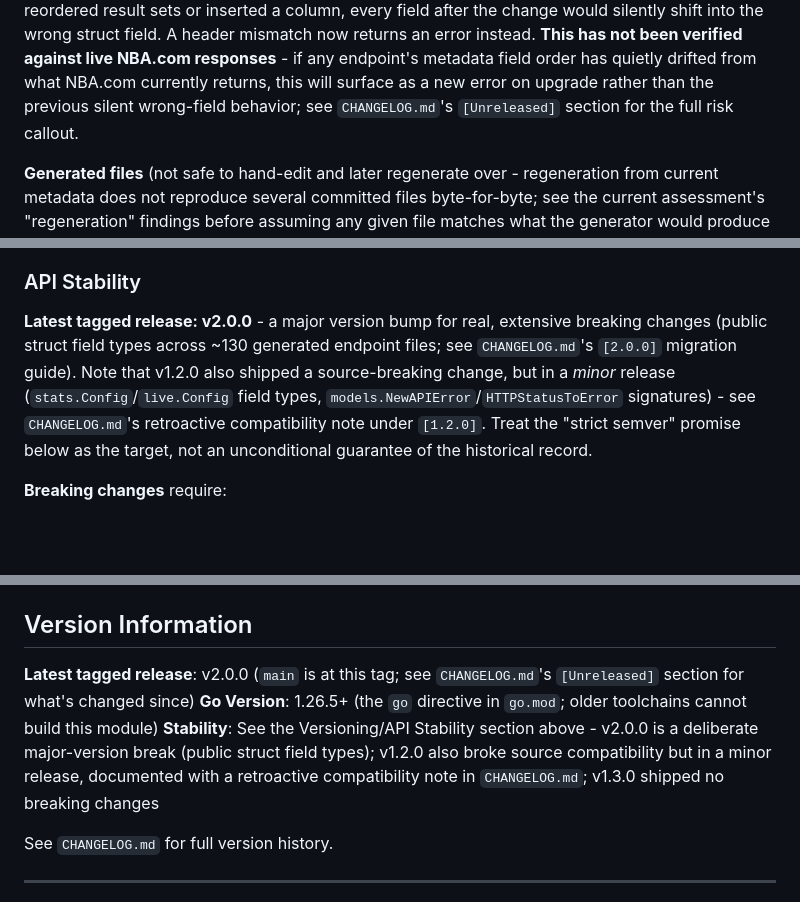
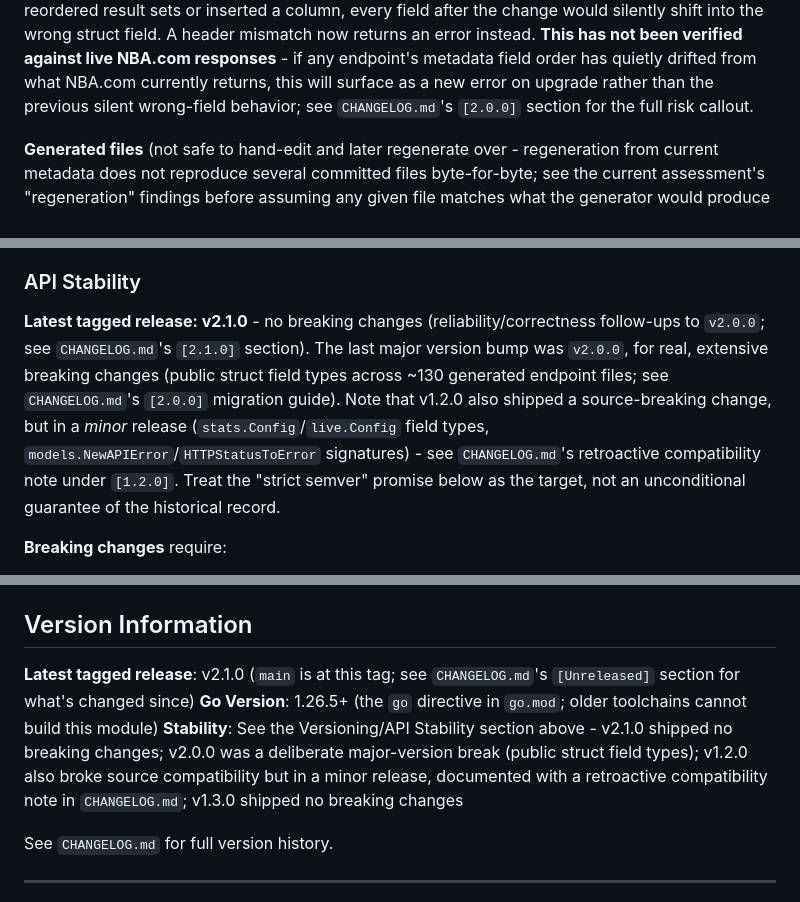
Before and after one commit to n-ae/nba-api-go, a Markdown page: CLAUDE.md, 3 parts joined by grey strips. Rendered like a GitHub page; blank space fills up the shorter version.

```diff
--- a/CLAUDE.md
+++ b/CLAUDE.md
@@ -180,7 +180,7 @@ returns an error instead. **This has not been verified against live
 NBA.com responses** - if any endpoint's metadata field order has quietly
 drifted from what NBA.com currently returns, this will surface as a new
 error on upgrade rather than the previous silent wrong-field behavior;
-see `CHANGELOG.md`'s `[Unreleased]` section for the full risk callout.
+see `CHANGELOG.md`'s `[2.0.0]` section for the full risk callout.
 
 **Generated files** (not safe to hand-edit and later regenerate over -
 regeneration from current metadata does not reproduce several committed
@@ -284,7 +284,7 @@ See `DEPLOYMENT.md` for:
 
 ### API Stability
 
-**Latest tagged release: v2.0.0** - a major version bump for real, extensive breaking changes (public struct field types across ~130 generated endpoint files; see `CHANGELOG.md`'s `[2.0.0]` migration guide). Note that v1.2.0 also shipped a source-breaking change, but in a *minor* release (`stats.Config`/`live.Config` field types, `models.NewAPIError`/`HTTPStatusToError` signatures) - see `CHANGELOG.md`'s retroactive compatibility note under `[1.2.0]`. Treat the "strict semver" promise below as the target, not an unconditional guarantee of the historical record.
+**Latest tagged release: v2.1.0** - no breaking changes (reliability/correctness follow-ups to `v2.0.0`; see `CHANGELOG.md`'s `[2.1.0]` section). The last major version bump was `v2.0.0`, for real, extensive breaking changes (public struct field types across ~130 generated endpoint files; see `CHANGELOG.md`'s `[2.0.0]` migration guide). Note that v1.2.0 also shipped a source-breaking change, but in a *minor* release (`stats.Config`/`live.Config` field types, `models.NewAPIError`/`HTTPStatusToError` signatures) - see `CHANGELOG.md`'s retroactive compatibility note under `[1.2.0]`. Treat the "strict semver" promise below as the target, not an unconditional guarantee of the historical record.
 
 **Breaking changes** require:
 - Major version bump
@@ -541,9 +541,9 @@ if err != nil {
 
 ## Version Information
 
-**Latest tagged release**: v2.0.0 (`main` is at this tag; see `CHANGELOG.md`'s `[Unreleased]` section for what's changed since)
+**Latest tagged release**: v2.1.0 (`main` is at this tag; see `CHANGELOG.md`'s `[Unreleased]` section for what's changed since)
 **Go Version**: 1.26.5+ (the `go` directive in `go.mod`; older toolchains cannot build this module)
-**Stability**: See the Versioning/API Stability section above - v2.0.0 is a deliberate major-version break (public struct field types); v1.2.0 also broke source compatibility but in a minor release, documented with a retroactive compatibility note in `CHANGELOG.md`; v1.3.0 shipped no breaking changes
+**Stability**: See the Versioning/API Stability section above - v2.1.0 shipped no breaking changes; v2.0.0 was a deliberate major-version break (public struct field types); v1.2.0 also broke source compatibility but in a minor release, documented with a retroactive compatibility note in `CHANGELOG.md`; v1.3.0 shipped no breaking changes
 
 See `CHANGELOG.md` for full version history.
 
```
Also changed, not shown: other parts of CLAUDE.md (+3 -3 lines).
